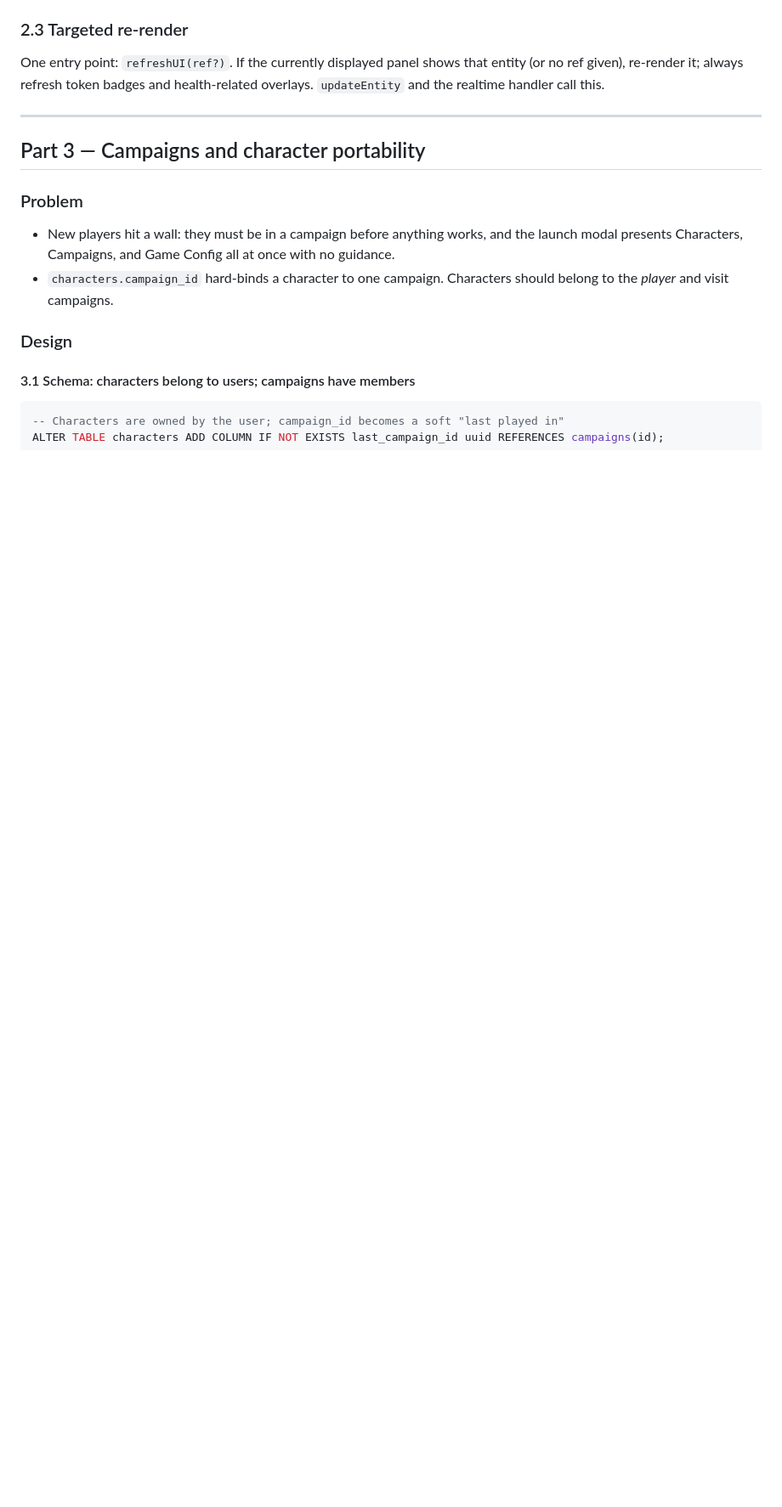
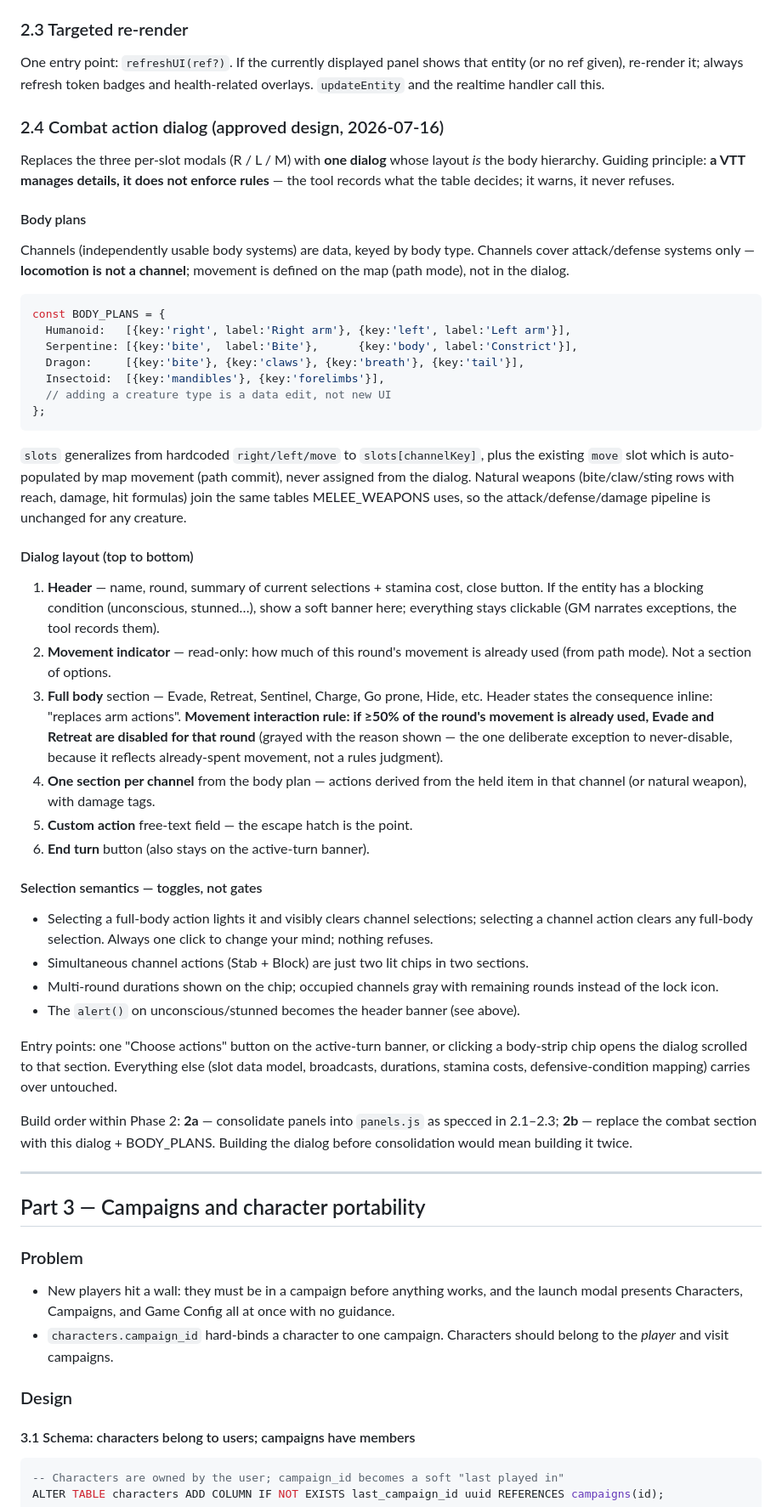
Before and after one commit to johncalvit/arcane, a Markdown page: REFACTOR_SPEC.md, the part around the change. Shown at 85% size. Rendered like a GitHub page; blank space fills up the shorter version.

Commit message:
Spec 2.4: combat action dialog — body plans, single dialog, manage-not-enforce
Approved design: one dialog laid out by body hierarchy (full body +
per-channel sections from BODY_PLANS data). Movement stays on the map;
dialog shows a read-only movement-used indicator. If >=50% movement is
used, Evade/Retreat gray out for the round. Selections are toggles that
visibly clear conflicts; condition alerts become soft banners.

Co-Authored-By: Claude Fable 5 <noreply@anthropic.com>

````diff
--- a/REFACTOR_SPEC.md
+++ b/REFACTOR_SPEC.md
@@ -143,6 +143,75 @@ One entry point: `refreshUI(ref?)`. If the currently displayed panel shows
 that entity (or no ref given), re-render it; always refresh token badges and
 health-related overlays. `updateEntity` and the realtime handler call this.
 
+### 2.4 Combat action dialog (approved design, 2026-07-16)
+
+Replaces the three per-slot modals (R / L / M) with **one dialog** whose layout
+*is* the body hierarchy. Guiding principle: **a VTT manages details, it does
+not enforce rules** — the tool records what the table decides; it warns, it
+never refuses.
+
+#### Body plans
+
+Channels (independently usable body systems) are data, keyed by body type.
+Channels cover attack/defense systems only — **locomotion is not a channel**;
+movement is defined on the map (path mode), not in the dialog.
+
+```js
+const BODY_PLANS = {
+  Humanoid:   [{key:'right', label:'Right arm'}, {key:'left', label:'Left arm'}],
+  Serpentine: [{key:'bite',  label:'Bite'},      {key:'body', label:'Constrict'}],
+  Dragon:     [{key:'bite'}, {key:'claws'}, {key:'breath'}, {key:'tail'}],
+  Insectoid:  [{key:'mandibles'}, {key:'forelimbs'}],
+  // adding a creature type is a data edit, not new UI
+};
+```
+
+`slots` generalizes from hardcoded `right/left/move` to `slots[channelKey]`,
+plus the existing `move` slot which is auto-populated by map movement (path
+commit), never assigned from the dialog. Natural weapons (bite/claw/sting
+rows with reach, damage, hit formulas) join the same tables MELEE_WEAPONS
+uses, so the attack/defense/damage pipeline is unchanged for any creature.
+
+#### Dialog layout (top to bottom)
+
+1. **Header** — name, round, summary of current selections + stamina cost,
+   close button. If the entity has a blocking condition (unconscious,
+   stunned…), show a soft banner here; everything stays clickable (GM
+   narrates exceptions, the tool records them).
+2. **Movement indicator** — read-only: how much of this round's movement is
+   already used (from path mode). Not a section of options.
+3. **Full body** section — Evade, Retreat, Sentinel, Charge, Go prone, Hide,
+   etc. Header states the consequence inline: "replaces arm actions".
+   **Movement interaction rule: if ≥50% of the round's movement is already
+   used, Evade and Retreat are disabled for that round** (grayed with the
+   reason shown — the one deliberate exception to never-disable, because it
+   reflects already-spent movement, not a rules judgment).
+4. **One section per channel** from the body plan — actions derived from the
+   held item in that channel (or natural weapon), with damage tags.
+5. **Custom action** free-text field — the escape hatch is the point.
+6. **End turn** button (also stays on the active-turn banner).
+
+#### Selection semantics — toggles, not gates
+
+- Selecting a full-body action lights it and visibly clears channel
+  selections; selecting a channel action clears any full-body selection.
+  Always one click to change your mind; nothing refuses.
+- Simultaneous channel actions (Stab + Block) are just two lit chips in two
+  sections.
+- Multi-round durations shown on the chip; occupied channels gray with
+  remaining rounds instead of the lock icon.
+- The `alert()` on unconscious/stunned becomes the header banner (see above).
+
+Entry points: one "Choose actions" button on the active-turn banner, or
+clicking a body-strip chip opens the dialog scrolled to that section.
+Everything else (slot data model, broadcasts, durations, stamina costs,
+defensive-condition mapping) carries over untouched.
+
+Build order within Phase 2: **2a** — consolidate panels into `panels.js` as
+specced in 2.1–2.3; **2b** — replace the combat section with this dialog +
+BODY_PLANS. Building the dialog before consolidation would mean building it
+twice.
+
 ---
 
 ## Part 3 — Campaigns and character portability
````
